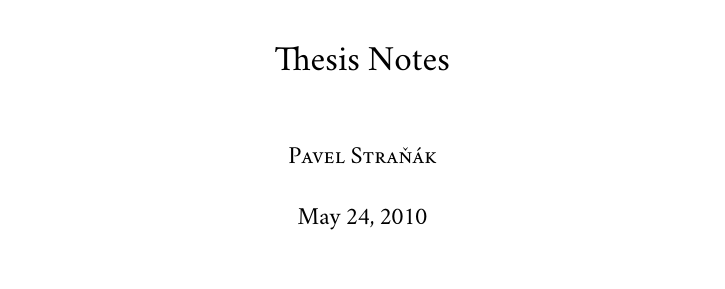
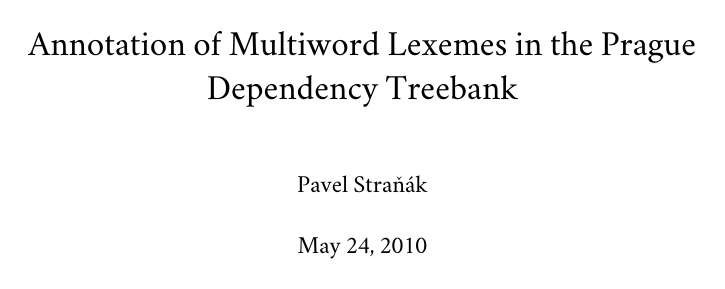
Before and after one commit to stranak/tred-ext-st-data, a LaTeX thesis (disertace.tex, which reads my-additions-x.sty): page 1 of 37 before the commit and page 1 of 41 after it. Compiled offline with XeLaTeX; a missing font is replaced by an installed copy or a similar font.

Commit message:
Ani uz nevim, co je tam zmeneno. Signed-off-by: Pavel Stranak <pavel.stranak@gmail.com>

```diff
--- a/disertace.tex
+++ b/disertace.tex
@@ -1,6 +1,6 @@
 %!TEX TS-program = xelatex
 %!TEX encoding = UTF-8 Unicode
-\documentclass[11pt, a4paper]{book}
+\documentclass[11pt, a4paper, twopage, titlepage]{book}
 \usepackage{my-additions-x}
 
 % my macros
@@ -22,8 +22,8 @@
 \def\Mwe{multi-word expression}
 \newcommand\Sref[1]{Section~\ref{#1}}
 
-\title{Thesis Notes}
-\author{\textsc{Pavel Straňák}}
+\title{Annotation of Multiword Lexemes in the Prague Dependency Treebank}
+\author{Pavel Straňák}
 
 \begin{document}
 \maketitle
--- a/my-additions-x.sty
+++ b/my-additions-x.sty
@@ -3,7 +3,7 @@
 %
 \usepackage{xltxtra} % automaticall loads fontspec and some other packages
 \defaultfontfeatures{Mapping=tex-text}
-\setmainfont{Adobe Caslon Pro}
+\setmainfont{Minion Pro}
 \setmonofont[Scale=MatchLowercase]{Consolas}
 %\setmonofont[Scale=MatchLowercase]{Menlo}
 \setmathsf{Cambria Math}
```
Also changed, not shown: chapters/intro.tex (+1 -1 lines), disertace.tex (7 more changed lines).
